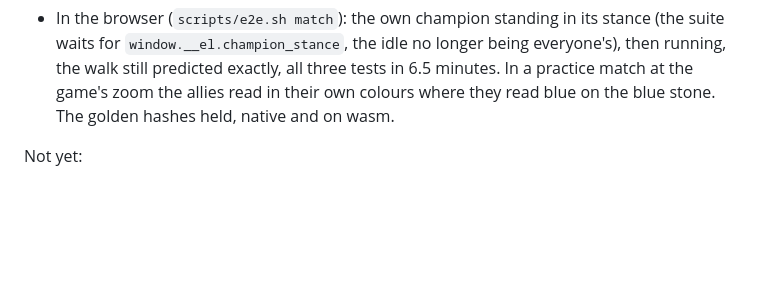
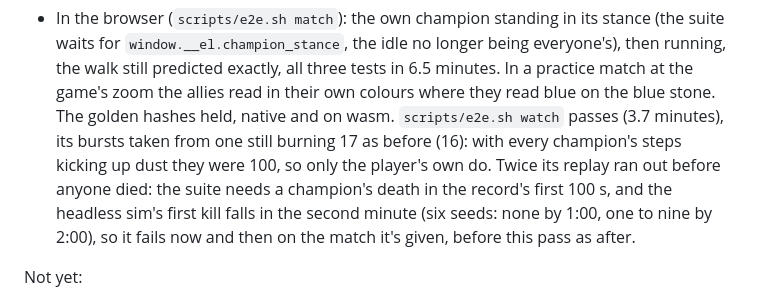
Before and after one commit to AnthonE/Eloram, a Markdown page: docs/CHAMPIONS.md, the part around the change. Rendered like a GitHub page; blank space fills up the shorter version.

Commit message:
The motion's browser checks, written down: the watch suite, the burst pool, and when the replay runs out first
Co-Authored-By: Claude Opus 5.5 <noreply@anthropic.com>
Claude-Session: https://claude.ai/code/session_01HzkeX6eZiGBNC83kaRrNkQ

```diff
--- a/docs/CHAMPIONS.md
+++ b/docs/CHAMPIONS.md
@@ -327,7 +327,12 @@ Changed on the way:
   waits for `window.__el.champion_stance`, the idle no longer being everyone's), then running, the
   walk still predicted exactly, all three tests in 6.5 minutes. In a practice match at the game's
   zoom the allies read in their own colours where they read blue on the blue stone. The golden
-  hashes held, native and on wasm.
+  hashes held, native and on wasm. `scripts/e2e.sh watch` passes (3.7 minutes), its bursts taken
+  from one still burning 17 as before (16): with every champion's steps kicking up dust they were
+  100, so only the player's own do. Twice its replay ran out before anyone died: the suite needs
+  a champion's death in the record's first 100 s, and the headless sim's first kill falls in the
+  second minute (six seeds: none by 1:00, one to nine by 2:00), so it fails now and then on the
+  match it's given, before this pass as after.
 
 Not yet:
 - Nobody has seen them on a real GPU, and the frame rate there isn't measured.
```
